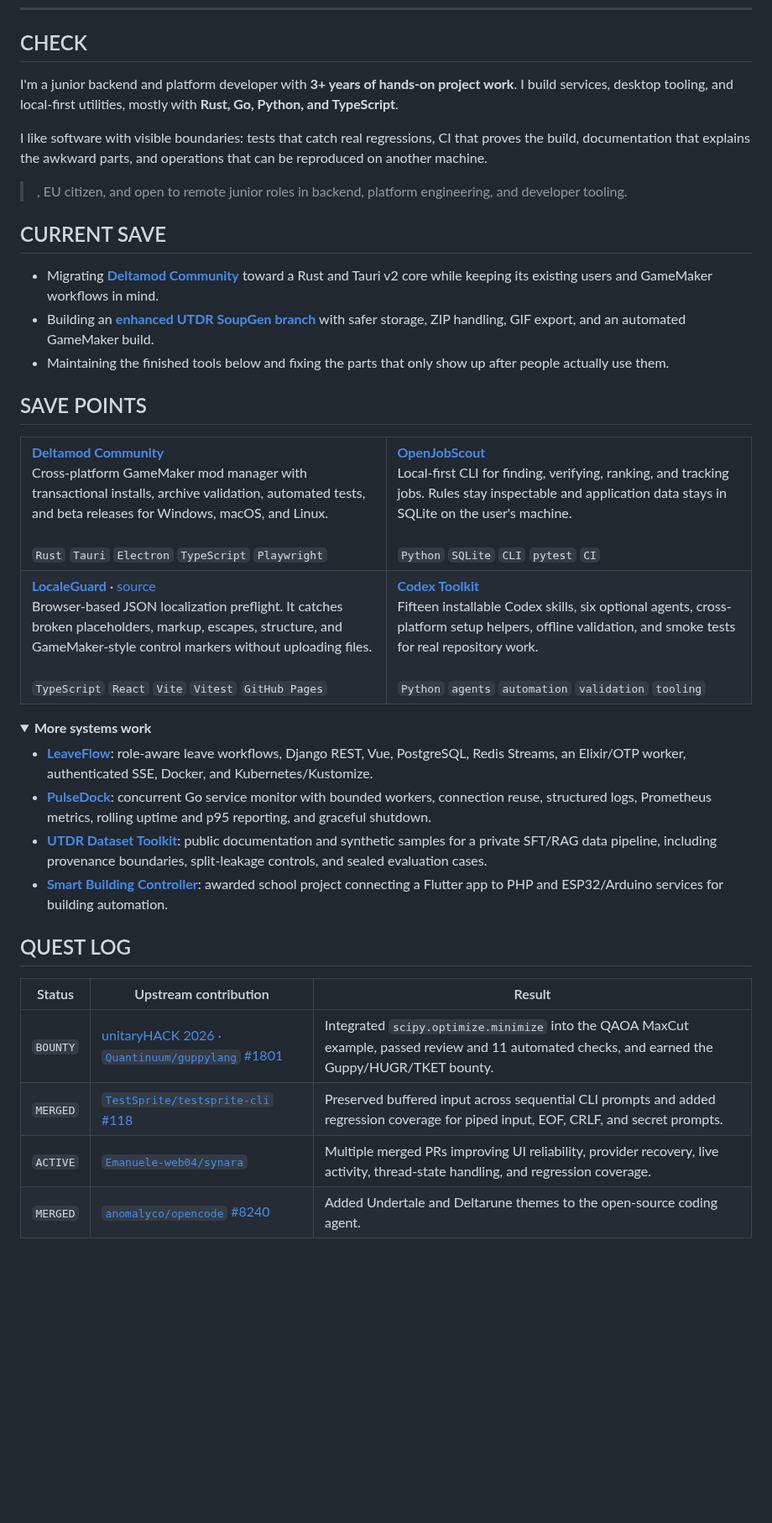
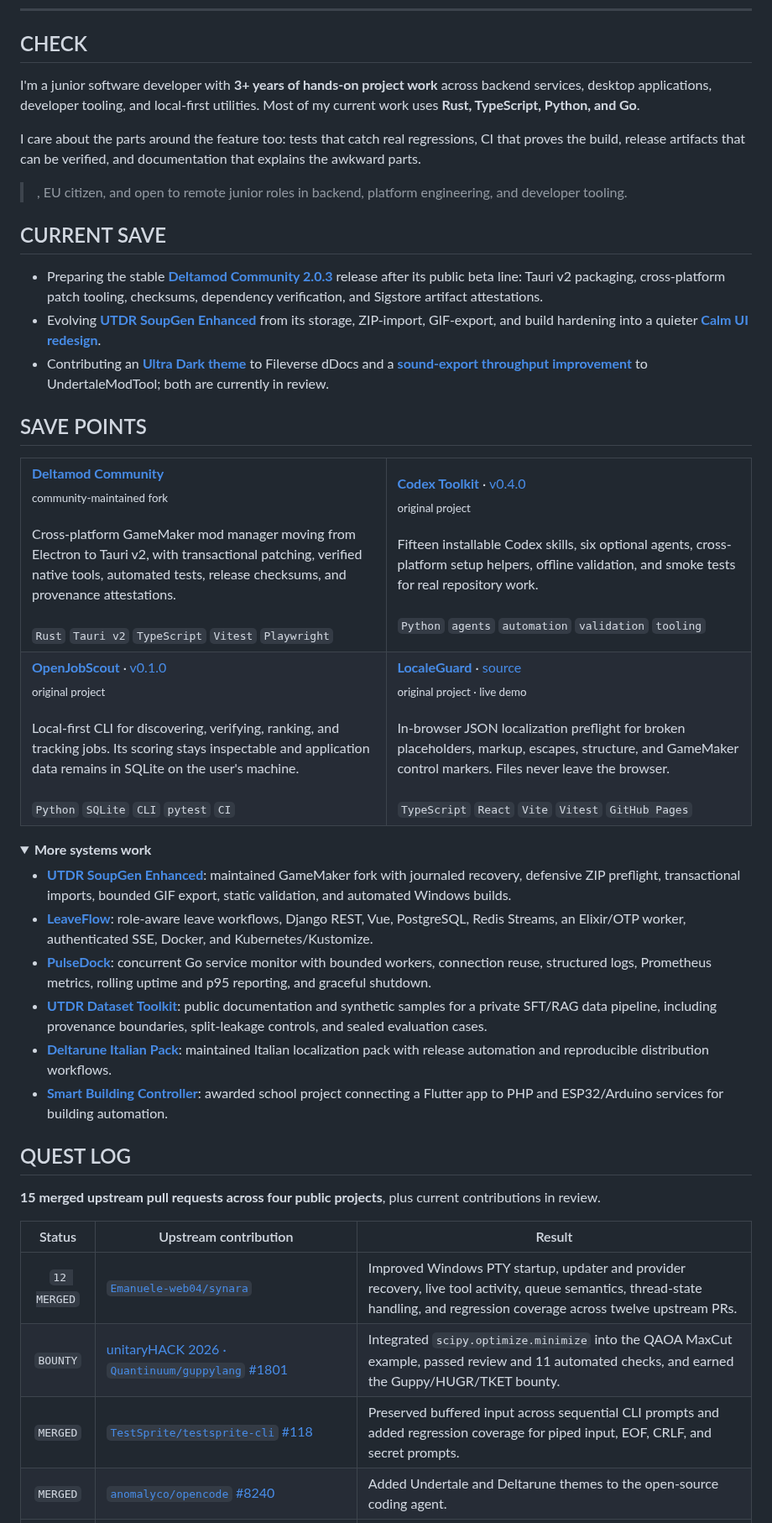
Before and after one commit to cmdr-chara/cmdr-chara, a Markdown page: readme.md, the part around one of its changes. Shown at 84% size. Drawn GitHub-style; folded sections open; blank space fills up the shorter version.

Commit message:
docs: refresh profile project overview

```diff
--- a/readme.md
+++ b/readme.md
@@ -22,17 +22,17 @@
 
 ## CHECK
 
-I'm a junior backend and platform developer with **3+ years of hands-on project work**. I build services, desktop tooling, and local-first utilities, mostly with **Rust, Go, Python, and TypeScript**.
+I'm a junior software developer with **3+ years of hands-on project work** across backend services, desktop applications, developer tooling, and local-first utilities. Most of my current work uses **Rust, TypeScript, Python, and Go**.
 
-I like software with visible boundaries: tests that catch real regressions, CI that proves the build, documentation that explains the awkward parts, and operations that can be reproduced on another machine.
+I care about the parts around the feature too: tests that catch real regressions, CI that proves the build, release artifacts that can be verified, and documentation that explains the awkward parts.
 
 > , EU citizen, and open to remote junior roles in backend, platform engineering, and developer tooling.
 
 ## CURRENT SAVE
 
-- Migrating [**Deltamod Community**](https://github.com/cmdr-chara/deltamod/tree/wip/tauri-beta) toward a Rust and Tauri v2 core while keeping its existing users and GameMaker workflows in mind.
-- Building an [**enhanced UTDR SoupGen branch**](https://github.com/cmdr-chara/UTDR-SoupGen/tree/enhanced-soupgen) with safer storage, ZIP handling, GIF export, and an automated GameMaker build.
-- Maintaining the finished tools below and fixing the parts that only show up after people actually use them.
+- Preparing the stable [**Deltamod Community 2.0.3**](https://github.com/cmdr-chara/deltamod) release after its public beta line: Tauri v2 packaging, cross-platform patch tooling, checksums, dependency verification, and Sigstore artifact attestations.
+- Evolving [**UTDR SoupGen Enhanced**](https://github.com/cmdr-chara/UTDR-SoupGen/releases/tag/v1.6.9) from its storage, ZIP-import, GIF-export, and build hardening into a quieter [**Calm UI redesign**](https://github.com/cmdr-chara/UTDR-SoupGen/tree/calm-ui-redesign).
+- Contributing an [**Ultra Dark theme**](https://github.com/fileverse/fileverse-ddocs/pull/557) to Fileverse dDocs and a [**sound-export throughput improvement**](https://github.com/UnderminersTeam/UndertaleModTool/pull/2398) to UndertaleModTool; both are currently in review.
 
 ## SAVE POINTS
 
@@ -40,25 +40,29 @@ I like software with visible boundaries: tests that catch real regressions, CI t
   <tr>
     <td width="50%" valign="top">
       <a href="https://github.com/cmdr-chara/deltamod"><strong>Deltamod Community</strong></a><br />
-      Cross-platform GameMaker mod manager with transactional installs, archive validation, automated tests, and beta releases for Windows, macOS, and Linux.<br /><br />
-      <code>Rust</code> <code>Tauri</code> <code>Electron</code> <code>TypeScript</code> <code>Playwright</code>
+      <sub>community-maintained fork</sub><br /><br />
+      Cross-platform GameMaker mod manager moving from Electron to Tauri v2, with transactional patching, verified native tools, automated tests, release checksums, and provenance attestations.<br /><br />
+      <code>Rust</code> <code>Tauri v2</code> <code>TypeScript</code> <code>Vitest</code> <code>Playwright</code>
     </td>
     <td width="50%" valign="top">
-      <a href="https://github.com/cmdr-chara/open-job-scout"><strong>OpenJobScout</strong></a><br />
-      Local-first CLI for finding, verifying, ranking, and tracking jobs. Rules stay inspectable and application data stays in SQLite on the user's machine.<br /><br />
-      <code>Python</code> <code>SQLite</code> <code>CLI</code> <code>pytest</code> <code>CI</code>
+      <a href="https://github.com/cmdr-chara/codex-toolkit"><strong>Codex Toolkit</strong></a> · <a href="https://github.com/cmdr-chara/codex-toolkit/releases/tag/v0.4.0">v0.4.0</a><br />
+      <sub>original project</sub><br /><br />
+      Fifteen installable Codex skills, six optional agents, cross-platform setup helpers, offline validation, and smoke tests for real repository work.<br /><br />
+      <code>Python</code> <code>agents</code> <code>automation</code> <code>validation</code> <code>tooling</code>
     </td>
   </tr>
   <tr>
     <td width="50%" valign="top">
-      <a href="https://cmdr-chara.github.io/localeguard/"><strong>LocaleGuard</strong></a> · <a href="https://github.com/cmdr-chara/localeguard">source</a><br />
-      Browser-based JSON localization preflight. It catches broken placeholders, markup, escapes, structure, and GameMaker-style control markers without uploading files.<br /><br />
-      <code>TypeScript</code> <code>React</code> <code>Vite</code> <code>Vitest</code> <code>GitHub Pages</code>
+      <a href="https://github.com/cmdr-chara/open-job-scout"><strong>OpenJobScout</strong></a> · <a href="https://github.com/cmdr-chara/open-job-scout/releases/tag/v0.1.0">v0.1.0</a><br />
+      <sub>original project</sub><br /><br />
+      Local-first CLI for discovering, verifying, ranking, and tracking jobs. Its scoring stays inspectable and application data remains in SQLite on the user's machine.<br /><br />
+      <code>Python</code> <code>SQLite</code> <code>CLI</code> <code>pytest</code> <code>CI</code>
     </td>
     <td width="50%" valign="top">
-      <a href="https://github.com/cmdr-chara/codex-toolkit"><strong>Codex Toolkit</strong></a><br />
-      Fifteen installable Codex skills, six optional agents, cross-platform setup helpers, offline validation, and smoke tests for real repository work.<br /><br />
-      <code>Python</code> <code>agents</code> <code>automation</code> <code>validation</code> <code>tooling</code>
+      <a href="https://cmdr-chara.github.io/localeguard/"><strong>LocaleGuard</strong></a> · <a href="https://github.com/cmdr-chara/localeguard">source</a><br />
+      <sub>original project · live demo</sub><br /><br />
+      In-browser JSON localization preflight for broken placeholders, markup, escapes, structure, and GameMaker control markers. Files never leave the browser.<br /><br />
+      <code>TypeScript</code> <code>React</code> <code>Vite</code> <code>Vitest</code> <code>GitHub Pages</code>
     </td>
   </tr>
 </table>
@@ -66,18 +70,22 @@ I like software with visible boundaries: tests that catch real regressions, CI t
 <details>
 <summary><strong>More systems work</strong></summary>
 
+- [**UTDR SoupGen Enhanced**](https://github.com/cmdr-chara/UTDR-SoupGen): maintained GameMaker fork with journaled recovery, defensive ZIP preflight, transactional imports, bounded GIF export, static validation, and automated Windows builds.
 - [**LeaveFlow**](https://github.com/cmdr-chara/LeaveFlow): role-aware leave workflows, Django REST, Vue, PostgreSQL, Redis Streams, an Elixir/OTP worker, authenticated SSE, Docker, and Kubernetes/Kustomize.
 - [**PulseDock**](https://github.com/cmdr-chara/PulseDock): concurrent Go service monitor with bounded workers, connection reuse, structured logs, Prometheus metrics, rolling uptime and p95 reporting, and graceful shutdown.
 - [**UTDR Dataset Toolkit**](https://huggingface.co/datasets/cmdr-chara/utdr-dataset-toolkit): public documentation and synthetic samples for a private SFT/RAG data pipeline, including provenance boundaries, split-leakage controls, and sealed evaluation cases.
+- [**Deltarune Italian Pack**](https://github.com/cmdr-chara/DeltaruneItalianPack): maintained Italian localization pack with release automation and reproducible distribution workflows.
 - [**Smart Building Controller**](https://github.com/cmdr-chara/smart-building-controller): awarded school project connecting a Flutter app to PHP and ESP32/Arduino services for building automation.
 
 </details>
 
 ## QUEST LOG
 
+**15 merged upstream pull requests across four public projects**, plus current contributions in review.
+
 | Status | Upstream contribution | Result |
 | :---: | --- | --- |
+| `12 MERGED` | [`Emanuele-web04/synara`](https://github.com/Emanuele-web04/synara/pulls?q=is%3Apr+author%3Acmdr-chara+is%3Amerged) | Improved Windows PTY startup, updater and provider recovery, live tool activity, queue semantics, thread-state handling, and regression coverage across twelve upstream PRs. |
 | `BOUNTY` | [unitaryHACK 2026 · `Quantinuum/guppylang` #1801](https://github.com/Quantinuum/guppylang/pull/1801) | Integrated `scipy.optimize.minimize` into the QAOA MaxCut example, passed review and 11 automated checks, and earned the Guppy/HUGR/TKET bounty. |
 | `MERGED` | [`TestSprite/testsprite-cli` #118](https://github.com/TestSprite/testsprite-cli/pull/118) | Preserved buffered input across sequential CLI prompts and added regression coverage for piped input, EOF, CRLF, and secret prompts. |
-| `ACTIVE` | [`Emanuele-web04/synara`](https://github.com/Emanuele-web04/synara/pulls?q=is%3Apr+author%3Acmdr-chara+is%3Amerged) | Multiple merged PRs improving UI reliability, provider recovery, live activity, thread-state handling, and regression coverage. |
 | `MERGED` | [`anomalyco/opencode` #8240](https://github.com/anomalyco/opencode/pull/8240) | Added Undertale and Deltarune themes to the open-source coding agent. |
```
Also changed, not shown: other parts of readme.md (+6 -4 lines).
